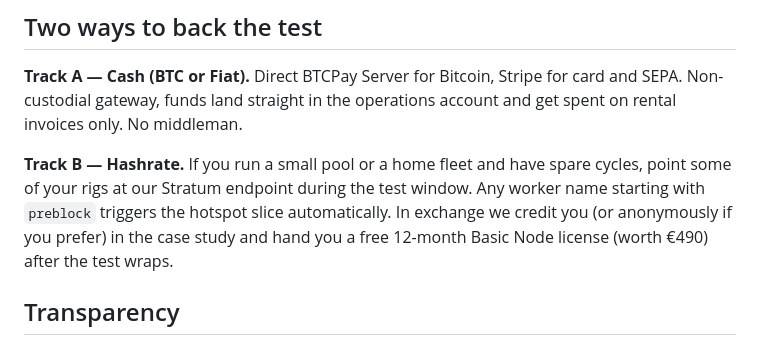
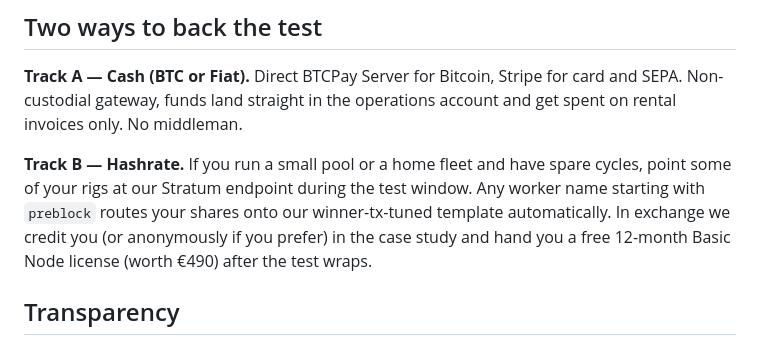
Before and after one commit to Stoffel999/preblock-site, a Markdown page: docs/campaign/campaign-story.md, the part around the change. Rendered like a GitHub page.

```diff
--- a/docs/campaign/campaign-story.md
+++ b/docs/campaign/campaign-story.md
@@ -34,7 +34,7 @@ That gives us roughly **2.4 % probability of finding an actual block** during th
 
 **Track A — Cash (BTC or Fiat).** Direct BTCPay Server for Bitcoin, Stripe for card and SEPA. Non-custodial gateway, funds land straight in the operations account and get spent on rental invoices only. No middleman.
 
-**Track B — Hashrate.** If you run a small pool or a home fleet and have spare cycles, point some of your rigs at our Stratum endpoint during the test window. Any worker name starting with `preblock` triggers the hotspot slice automatically. In exchange we credit you (or anonymously if you prefer) in the case study and hand you a free 12-month Basic Node license (worth €490) after the test wraps.
+**Track B — Hashrate.** If you run a small pool or a home fleet and have spare cycles, point some of your rigs at our Stratum endpoint during the test window. Any worker name starting with `preblock` routes your shares onto our winner-tx-tuned template automatically. In exchange we credit you (or anonymously if you prefer) in the case study and hand you a free 12-month Basic Node license (worth €490) after the test wraps.
 
 ## Transparency
 
```
Also changed, not shown: docs/campaign/reddit-bitcoinmining.md (+1 -1 lines), docs/campaign/timing-plan-v2.md (+36 -0 lines).
